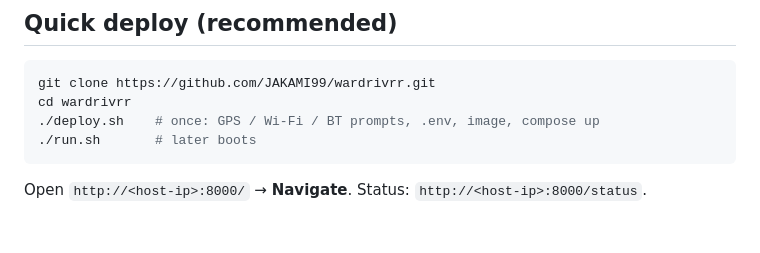
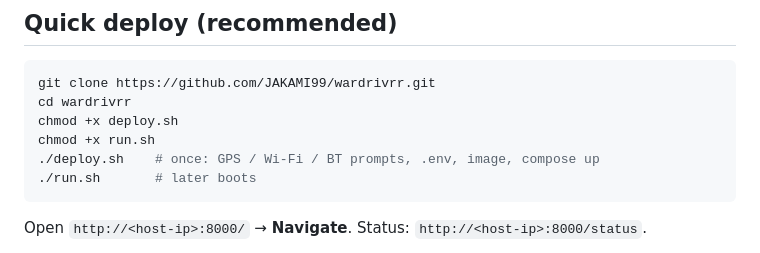
Before and after one commit to JAKAMI99/wardrivrr, a Markdown page: README.md, the part around the change. Drawn GitHub-style; blank space fills up the shorter version.

Commit message:
Update README with chmod instructions for scripts
Added execution permissions for deploy.sh and run.sh.

````diff
--- a/README.md
+++ b/README.md
@@ -47,6 +47,8 @@ Default login after a fresh database: `admin` / `admin` — change it.
 ```bash
 git clone https://github.com/JAKAMI99/wardrivrr.git
 cd wardrivrr
+chmod +x deploy.sh
+chmod +x run.sh
 ./deploy.sh    # once: GPS / Wi‑Fi / BT prompts, .env, image, compose up
 ./run.sh       # later boots
 ```
````
